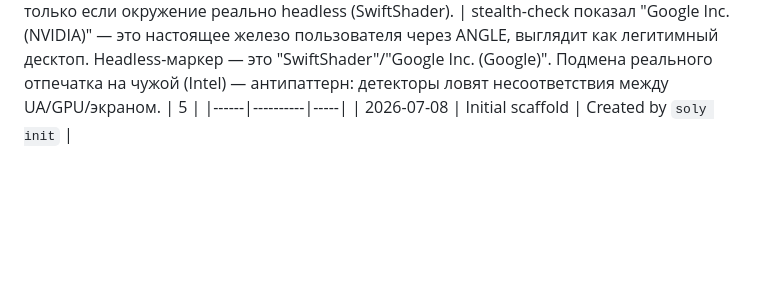
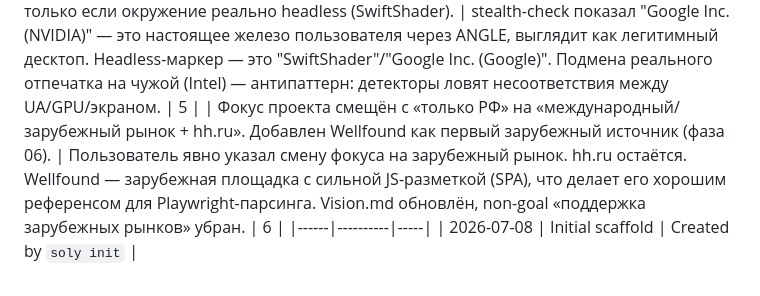
Before and after one commit to David-Roklem/job-hunter, a Markdown page: .agents/STATE.md, the part around the change. GitHub-like rendering; blank space fills up the shorter version.

```diff
--- a/.agents/STATE.md
+++ b/.agents/STATE.md
@@ -36,5 +36,6 @@ Use `/soly` to see current state. Use `/plan N` to plan phase N.
 | Запуск сбора: standalone CLI-скрипт scripts/collect-hh.ts (не RR action). Playwright-сессия долгая (~минуты) — не для HTTP-запроса. Тесты: vi.mock playwright (парсеры + маппинг hh→БД + include/exclude), ручной smoke с реальным hh (нужен логин). | Сбор — минуты, HTTP-таймауты. CLI вызывается вручную или планировщиком (фаза 12). Реальный hh в автотестах = бан-риск + нужен логин → мок Playwright на парсеры, ручной smoke отдельно (как smoke-zai в фазе 04). | 5 |
 | Анти-детект уровень 2: ручные init-scripts (addInitScript) + поведенческая имитация + persisted context. БЕЗ устаревших playwright-extra/stealth-пакетов (последнее обновление 2023, несовместимы с Playwright 1.61). БЕЗ анти-детект-браузеров (Camoufox и т.п. — избыточно для single-user hh). | playwright-extra (v4.3.6, 2023-03) и puppeteer-extra-plugin-stealth (2023-04) устарели и могут ломаться на Playwright 1.61. Ядро stealth = набор init-script патчей (navigator.webdriver=false, window.chrome, navigator props, webgl, plugins) + human-like поведение (задержки, скролл, мышь) + реальный persisted-профиль вместо newContext. Реализуется вручную ~100 строк, полностью контролируемо, тестируемо. Анти-детект-браузеры — оверкилл для локального single-user. | 5 |
 | WebGL vendor/renderer НЕ маскируется: реальный GPU-отпечаток (напр. "Google Inc. (NVIDIA)" через ANGLE на десктопе пользователя) — правдоподобный десктопный отпечаток, а не headless-маркер. Подмена на Intel создавала бы несоответствие и ухудшала скрытность. Маска включается только если окружение реально headless (SwiftShader). | stealth-check показал "Google Inc. (NVIDIA)" — это настоящее железо пользователя через ANGLE, выглядит как легитимный десктоп. Headless-маркер — это "SwiftShader"/"Google Inc. (Google)". Подмена реального отпечатка на чужой (Intel) — антипаттерн: детекторы ловят несоответствия между UA/GPU/экраном. | 5 |
+| Фокус проекта смещён с «только РФ» на «международный/зарубежный рынок + hh.ru». Добавлен Wellfound как первый зарубежный источник (фаза 06). | Пользователь явно указал смену фокуса на зарубежный рынок. hh.ru остаётся. Wellfound — зарубежная площадка с сильной JS-разметкой (SPA), что делает его хорошим референсом для Playwright-парсинга. Vision.md обновлён, non-goal «поддержка зарубежных рынков» убран. | 6 |
 |------|----------|-----|
 | 2026-07-08 | Initial scaffold | Created by `soly init` |
```
Also changed, not shown: .agents/docs/vision.md (+23 -8 lines).
